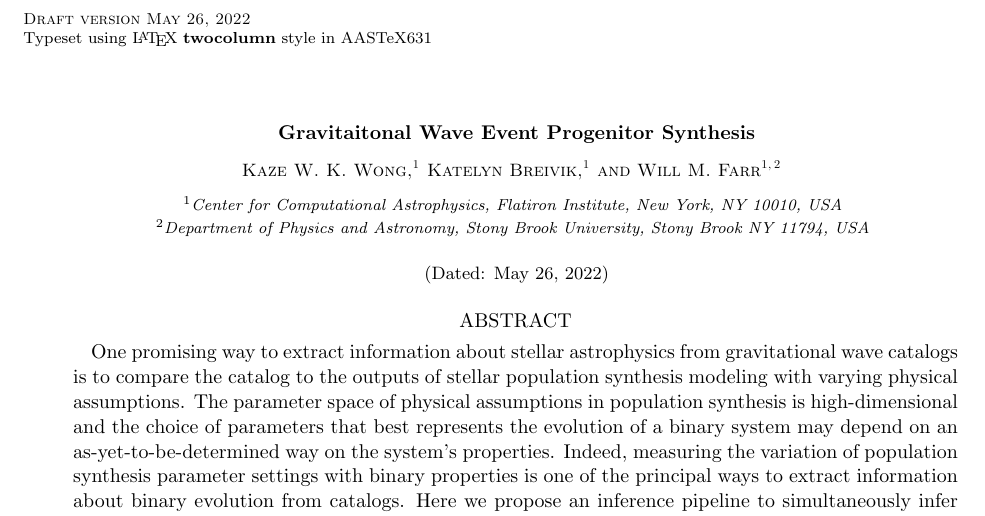
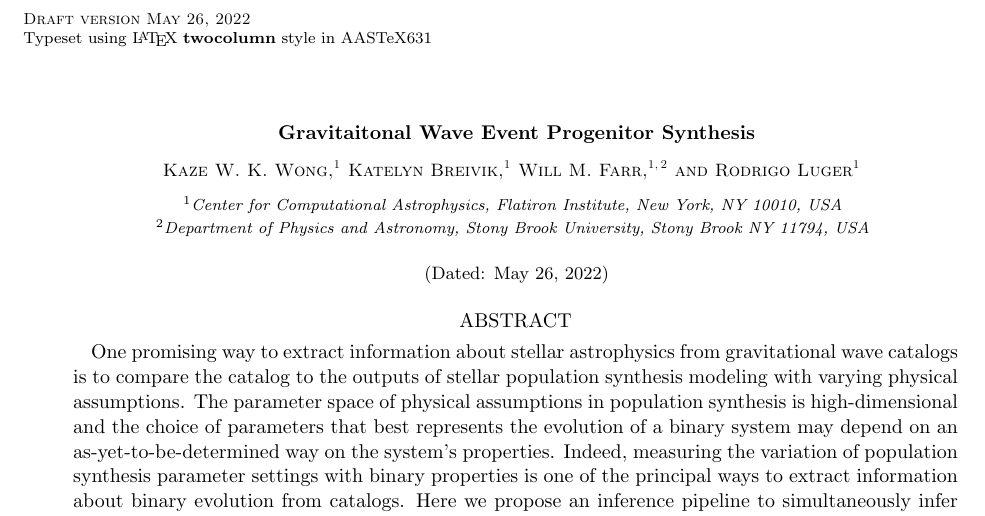
Before and after one commit to kazewong/BackPop, a LaTeX paper (src/tex/ms.tex): part of page 1 of 12, cut so that both start at the same text. Compiled offline with pdfLaTeX; a LaTeX package or settings file that is missing is left out.

Commit message:
Add rodrigo to the author list

```diff
--- a/src/tex/ms.tex
+++ b/src/tex/ms.tex
@@ -34,6 +34,9 @@
 \email{will.farr@stonybrook.edu}
 \flatiron
 \stonybrook
+
+\author{Rodrigo Luger}
+\flatiron
 
 
 \date{\today}
```
